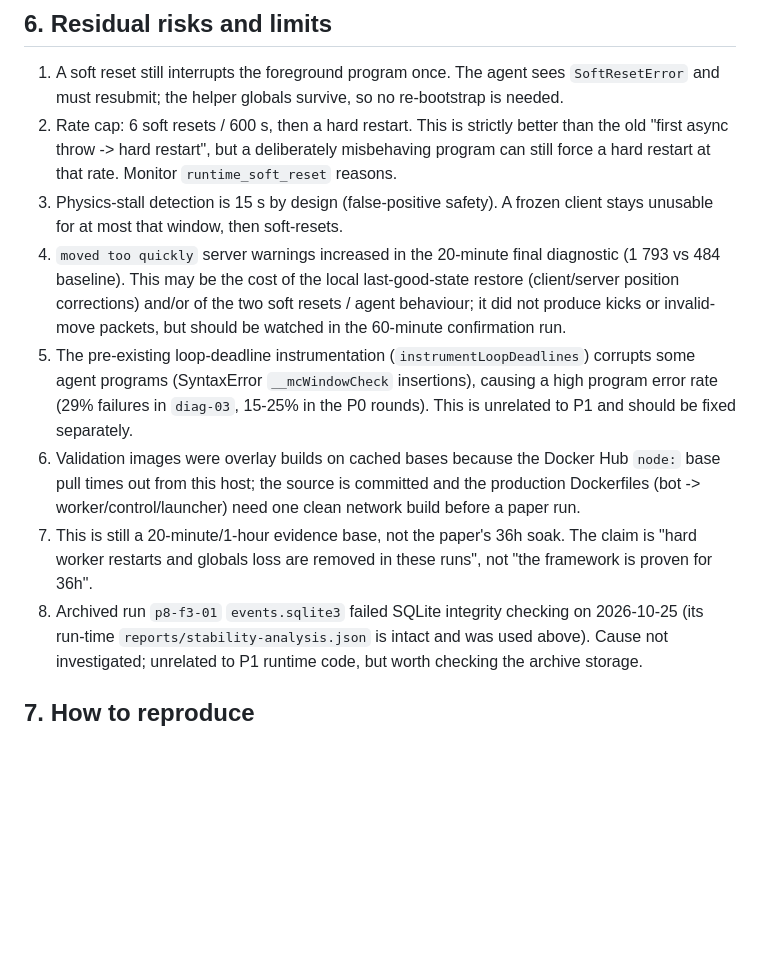
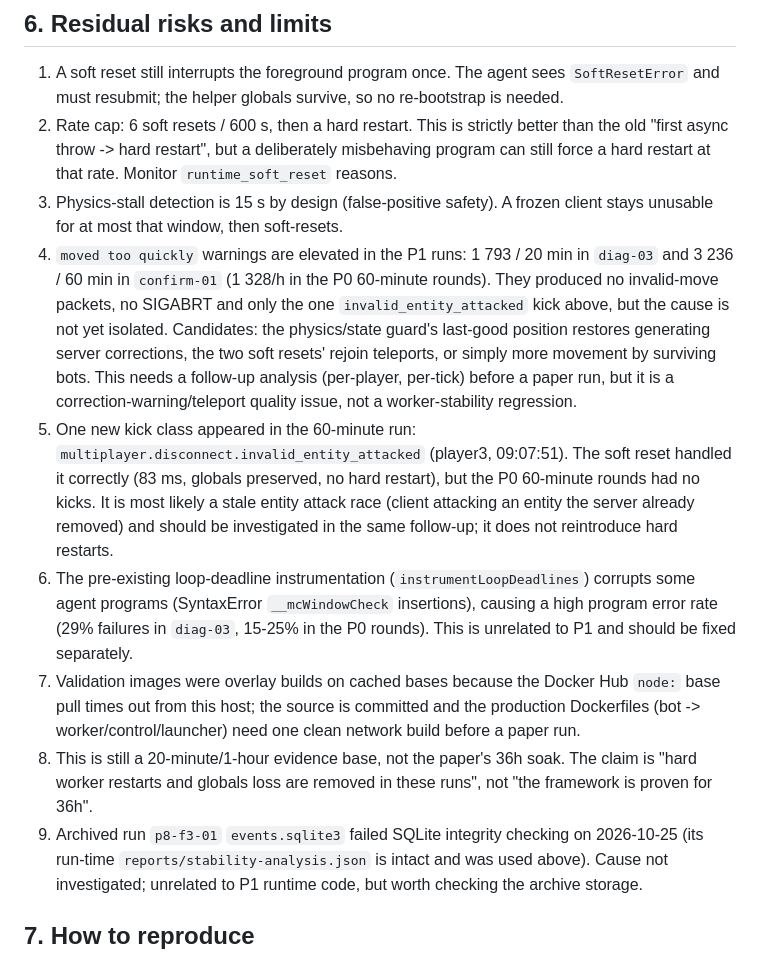
Before and after one commit to I0G4N/minecraft-harness, a Markdown page: P1_SOFT_RESET_REPORT_2026-10-25.md, the part around one of its changes. Drawn GitHub-style; blank space fills up the shorter version.

```diff
--- a/P1_SOFT_RESET_REPORT_2026-10-25.md
+++ b/P1_SOFT_RESET_REPORT_2026-10-25.md
@@ -191,23 +214,34 @@ still failed with a clear `SoftResetError`; everything else recovers.
    rate. Monitor `runtime_soft_reset` reasons.
 3. Physics-stall detection is 15 s by design (false-positive safety). A frozen
    client stays unusable for at most that window, then soft-resets.
-4. `moved too quickly` server warnings increased in the 20-minute final
-   diagnostic (1 793 vs 484 baseline). This may be the cost of the local
-   last-good-state restore (client/server position corrections) and/or of the
-   two soft resets / agent behaviour; it did not produce kicks or invalid-move
-   packets, but should be watched in the 60-minute confirmation run.
-5. The pre-existing loop-deadline instrumentation (`instrumentLoopDeadlines`)
+4. `moved too quickly` warnings are elevated in the P1 runs: 1 793 / 20 min in
+   `diag-03` and 3 236 / 60 min in `confirm-01` (1 328/h in the P0 60-minute
+   rounds). They produced no invalid-move packets, no SIGABRT and only the one
+   `invalid_entity_attacked` kick above, but the cause is not yet isolated.
+   Candidates: the physics/state guard's last-good position restores generating
+   server corrections, the two soft resets' rejoin teleports, or simply more
+   movement by surviving bots. This needs a follow-up analysis (per-player,
+   per-tick) before a paper run, but it is a correction-warning/teleport
+   quality issue, not a worker-stability regression.
+5. One new kick class appeared in the 60-minute run:
+   `multiplayer.disconnect.invalid_entity_attacked` (player3, 09:07:51). The
+   soft reset handled it correctly (83 ms, globals preserved, no hard restart),
+   but the P0 60-minute rounds had no kicks. It is most likely a stale entity
+   attack race (client attacking an entity the server already removed) and
+   should be investigated in the same follow-up; it does not reintroduce hard
+   restarts.
+6. The pre-existing loop-deadline instrumentation (`instrumentLoopDeadlines`)
    corrupts some agent programs (SyntaxError `__mcWindowCheck` insertions),
    causing a high program error rate (29% failures in `diag-03`, 15-25% in the
    P0 rounds). This is unrelated to P1 and should be fixed separately.
-6. Validation images were overlay builds on cached bases because the Docker Hub
+7. Validation images were overlay builds on cached bases because the Docker Hub
    `node:` base pull times out from this host; the source is committed and the
    production Dockerfiles (bot -> worker/control/launcher) need one clean
    network build before a paper run.
-7. This is still a 20-minute/1-hour evidence base, not the paper's 36h soak.
+8. This is still a 20-minute/1-hour evidence base, not the paper's 36h soak.
    The claim is "hard worker restarts and globals loss are removed in these
    runs", not "the framework is proven for 36h".
-8. Archived run `p8-f3-01` `events.sqlite3` failed SQLite integrity checking on
+9. Archived run `p8-f3-01` `events.sqlite3` failed SQLite integrity checking on
    2026-10-25 (its run-time `reports/stability-analysis.json` is intact and was
    used above). Cause not investigated; unrelated to P1 runtime code, but worth
    checking the archive storage.
```
Also changed, not shown: other parts of P1_SOFT_RESET_REPORT_2026-10-25.md (+29 -6 lines), IMPLEMENTATION_STATUS.md (+14 -4 lines).
